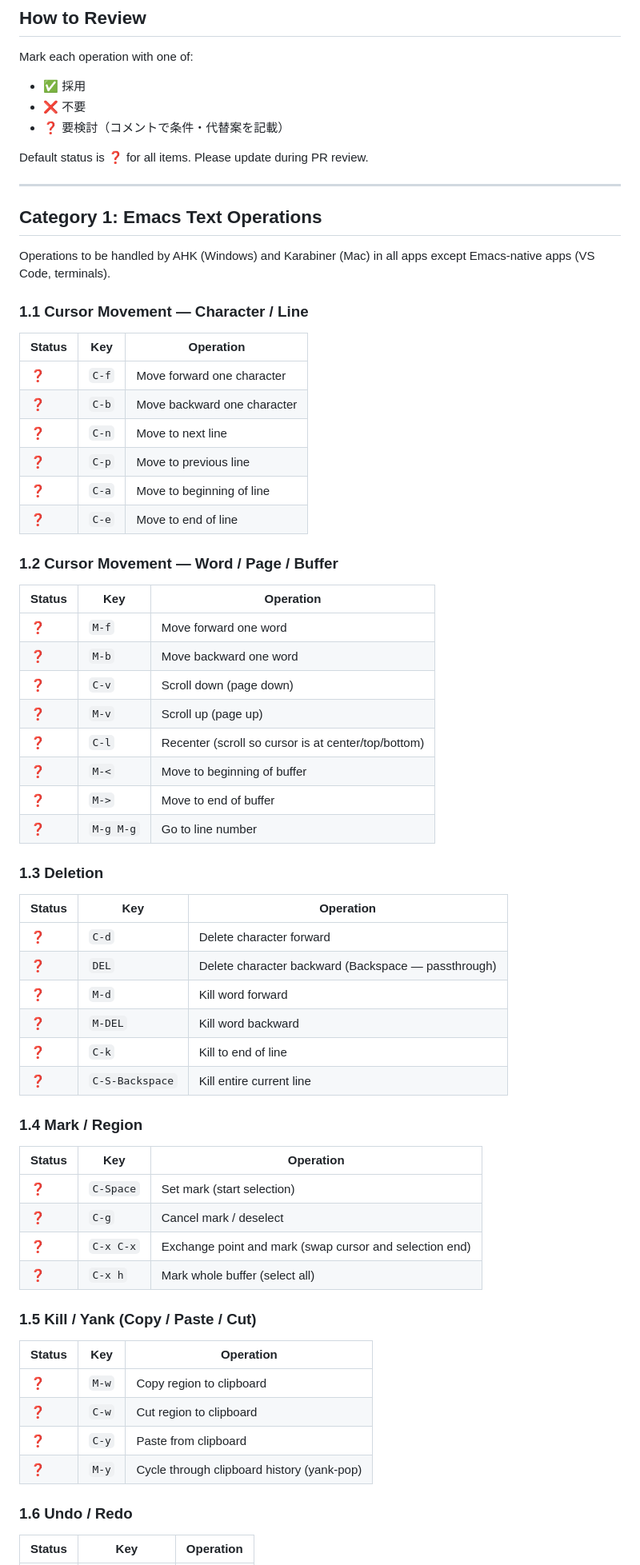
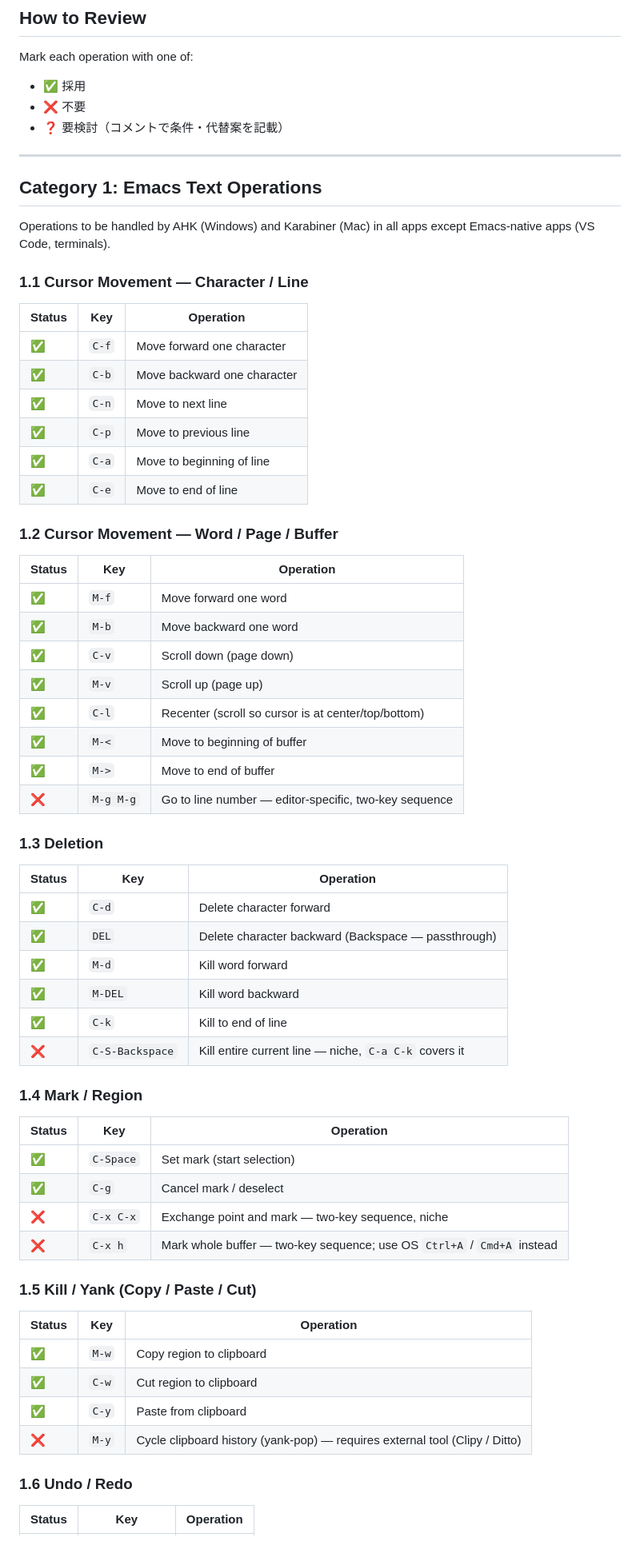
Before and after one commit to kiyohome/outputs, a Markdown page: cross-platform-key-bindings-with-hhkb/requirements.md, the part around one of its changes. Shown at 80% size. GitHub-like rendering; blank space fills up the shorter version.

Commit message:
docs: pre-fill requirements with adopt/drop based on general usage
Co-Authored-By: Claude Sonnet 4.6 <noreply@anthropic.com>

```diff
--- a/cross-platform-key-bindings-with-hhkb/requirements.md
+++ b/cross-platform-key-bindings-with-hhkb/requirements.md
@@ -7,8 +7,6 @@ Mark each operation with one of:
 - ✅ 採用
 - ❌ 不要
 - ❓ 要検討（コメントで条件・代替案を記載）
-
-Default status is **❓** for all items. Please update during PR review.
 
 ---
 
@@ -20,54 +18,54 @@ Operations to be handled by AHK (Windows) and Karabiner (Mac) in all apps except
 
 | Status | Key | Operation |
 |--------|-----|-----------|
-| ❓ | `C-f` | Move forward one character |
-| ❓ | `C-b` | Move backward one character |
-| ❓ | `C-n` | Move to next line |
-| ❓ | `C-p` | Move to previous line |
-| ❓ | `C-a` | Move to beginning of line |
-| ❓ | `C-e` | Move to end of line |
+| ✅ | `C-f` | Move forward one character |
+| ✅ | `C-b` | Move backward one character |
+| ✅ | `C-n` | Move to next line |
+| ✅ | `C-p` | Move to previous line |
+| ✅ | `C-a` | Move to beginning of line |
+| ✅ | `C-e` | Move to end of line |
 
 ### 1.2 Cursor Movement — Word / Page / Buffer
 
 | Status | Key | Operation |
 |--------|-----|-----------|
-| ❓ | `M-f` | Move forward one word |
-| ❓ | `M-b` | Move backward one word |
-| ❓ | `C-v` | Scroll down (page down) |
-| ❓ | `M-v` | Scroll up (page up) |
-| ❓ | `C-l` | Recenter (scroll so cursor is at center/top/bottom) |
-| ❓ | `M-<` | Move to beginning of buffer |
-| ❓ | `M->` | Move to end of buffer |
-| ❓ | `M-g M-g` | Go to line number |
+| ✅ | `M-f` | Move forward one word |
+| ✅ | `M-b` | Move backward one word |
+| ✅ | `C-v` | Scroll down (page down) |
+| ✅ | `M-v` | Scroll up (page up) |
+| ✅ | `C-l` | Recenter (scroll so cursor is at center/top/bottom) |
+| ✅ | `M-<` | Move to beginning of buffer |
+| ✅ | `M->` | Move to end of buffer |
+| ❌ | `M-g M-g` | Go to line number — editor-specific, two-key sequence |
 
 ### 1.3 Deletion
 
 | Status | Key | Operation |
 |--------|-----|-----------|
-| ❓ | `C-d` | Delete character forward |
-| ❓ | `DEL` | Delete character backward (Backspace — passthrough) |
-| ❓ | `M-d` | Kill word forward |
-| ❓ | `M-DEL` | Kill word backward |
-| ❓ | `C-k` | Kill to end of line |
-| ❓ | `C-S-Backspace` | Kill entire current line |
+| ✅ | `C-d` | Delete character forward |
+| ✅ | `DEL` | Delete character backward (Backspace — passthrough) |
+| ✅ | `M-d` | Kill word forward |
+| ✅ | `M-DEL` | Kill word backward |
+| ✅ | `C-k` | Kill to end of line |
+| ❌ | `C-S-Backspace` | Kill entire current line — niche, `C-a C-k` covers it |
 
 ### 1.4 Mark / Region
 
 | Status | Key | Operation |
 |--------|-----|-----------|
-| ❓ | `C-Space` | Set mark (start selection) |
-| ❓ | `C-g` | Cancel mark / deselect |
-| ❓ | `C-x C-x` | Exchange point and mark (swap cursor and selection end) |
-| ❓ | `C-x h` | Mark whole buffer (select all) |
+| ✅ | `C-Space` | Set mark (start selection) |
+| ✅ | `C-g` | Cancel mark / deselect |
+| ❌ | `C-x C-x` | Exchange point and mark — two-key sequence, niche |
+| ❌ | `C-x h` | Mark whole buffer — two-key sequence; use OS `Ctrl+A` / `Cmd+A` instead |
 
 ### 1.5 Kill / Yank (Copy / Paste / Cut)
 
 | Status | Key | Operation |
 |--------|-----|-----------|
-| ❓ | `M-w` | Copy region to clipboard |
-| ❓ | `C-w` | Cut region to clipboard |
-| ❓ | `C-y` | Paste from clipboard |
-| ❓ | `M-y` | Cycle through clipboard history (yank-pop) |
+| ✅ | `M-w` | Copy region to clipboard |
+| ✅ | `C-w` | Cut region to clipboard |
+| ✅ | `C-y` | Paste from clipboard |
+| ❌ | `M-y` | Cycle clipboard history (yank-pop) — requires external tool (Clipy / Ditto) |
 
 ### 1.6 Undo / Redo
 
```
Also changed, not shown: other parts of cross-platform-key-bindings-with-hhkb/requirements.md (+40 -41 lines).
